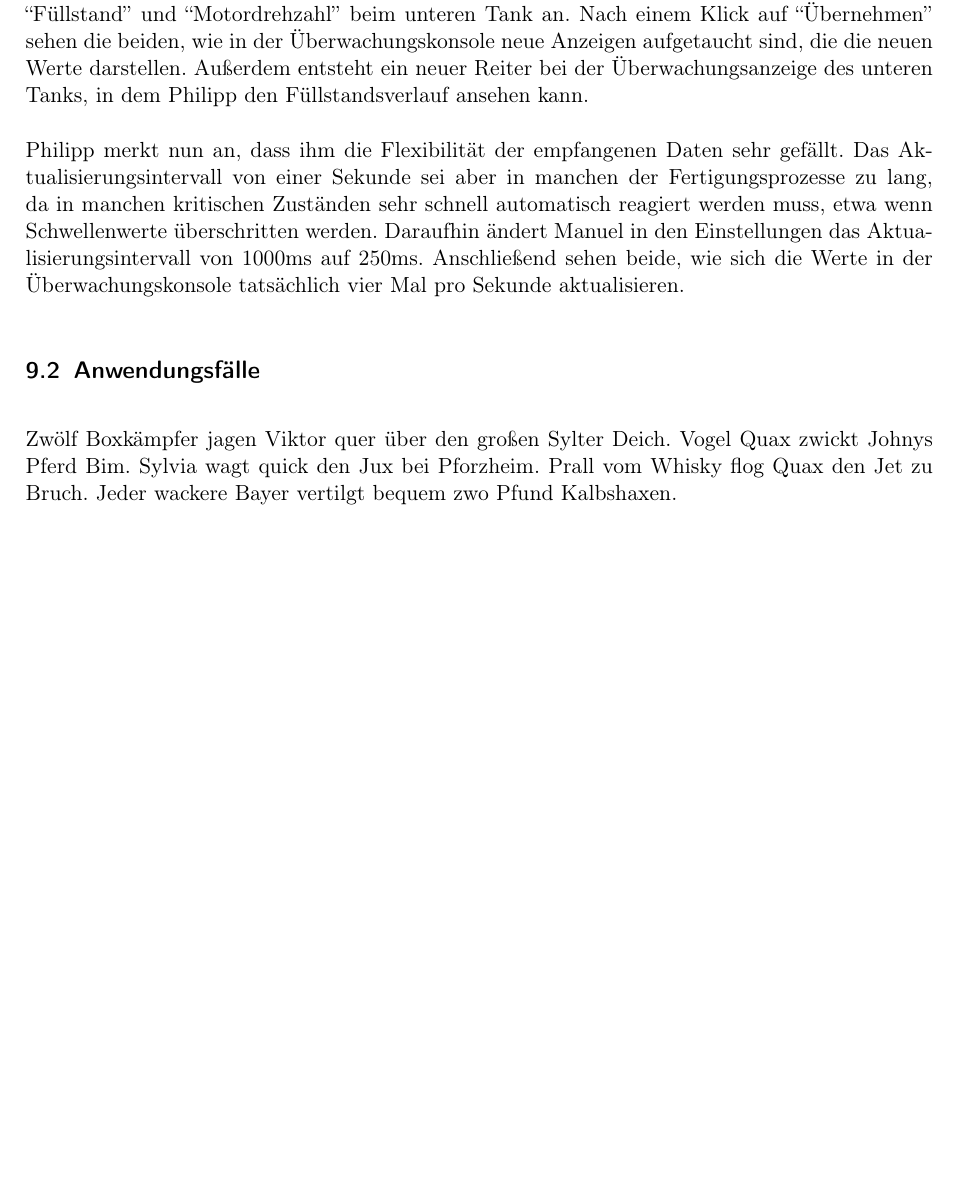
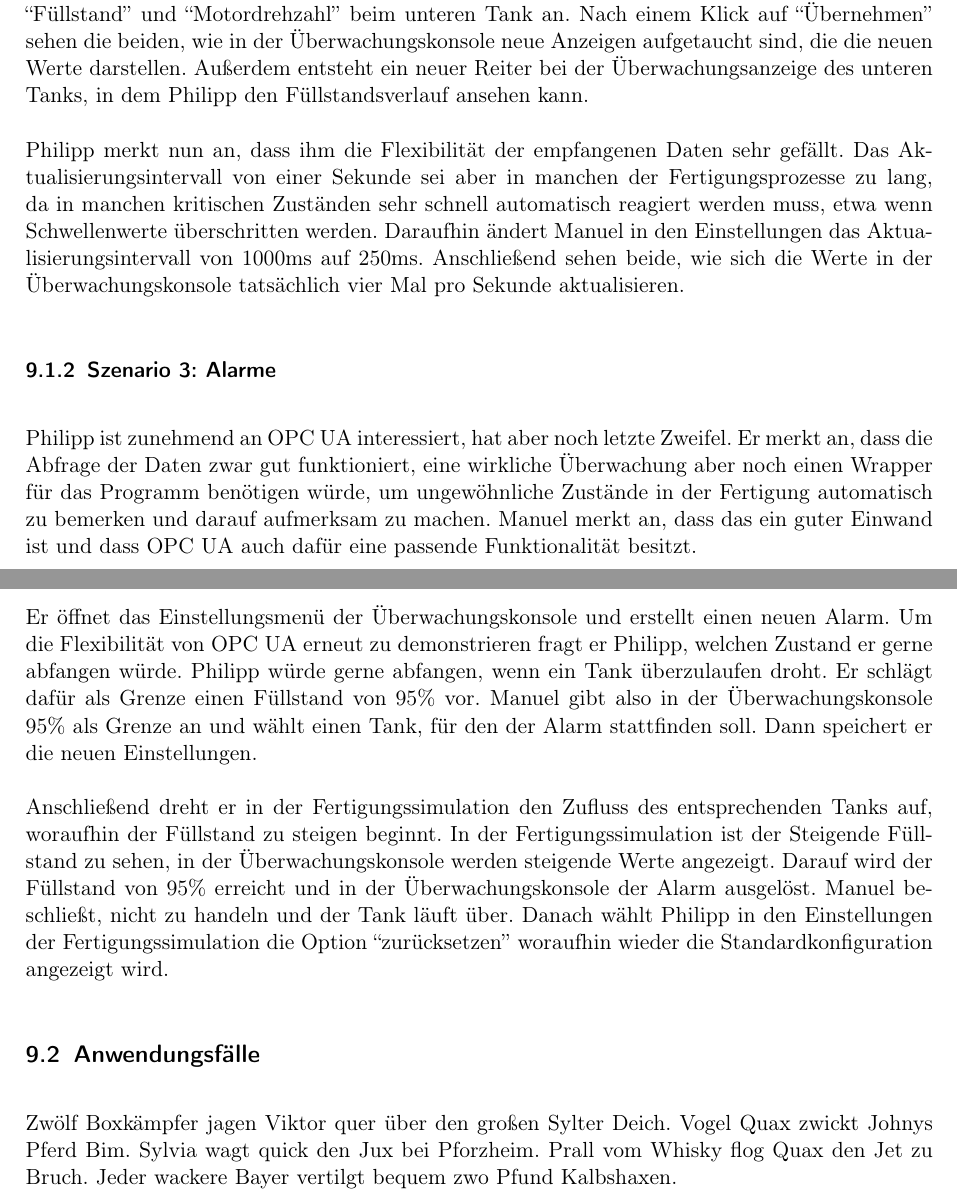
Before and after one commit to ByteHamster/PSE, a LaTeX document (docs/Pflichtenheft.tex): part of page 6 of 7 before the commit and two parts of pages 6 and 7 of 8 after it, the two joined at a grey line, cut so that both start at the same text, the shorter picture padded with empty space. Compiled offline with pdfLaTeX.

Commit message:
Add scenario three to the specifications.

```diff
--- a/docs/Pflichtenheft.tex
+++ b/docs/Pflichtenheft.tex
@@ -116,6 +116,25 @@
 Einstellungen das Aktualisierungsintervall von 1000ms auf 250ms. Anschließend sehen beide, wie sich die Werte in der
 Überwachungskonsole tatsächlich vier Mal pro Sekunde aktualisieren.
 
+\subsubsection{Szenario 3: Alarme}
+Philipp ist zunehmend an OPC UA interessiert, hat aber noch letzte Zweifel. Er merkt an, dass die Abfrage der Daten
+zwar gut funktioniert, eine wirkliche \"Uberwachung aber noch einen Wrapper f\"ur das Programm ben\"otigen w\"urde,
+um ungew\"ohnliche Zust\"ande in der Fertigung automatisch zu bemerken und darauf aufmerksam zu machen.
+Manuel merkt an, dass das ein guter Einwand ist und dass OPC UA auch daf\"ur eine passende Funktionalit\"at besitzt.
+
+Er \"offnet das Einstellungsmen\"u der \"Uberwachungskonsole und erstellt einen neuen Alarm. Um die Flexibilit\"at
+von OPC UA erneut zu demonstrieren fragt er Philipp, welchen Zustand er gerne abfangen w\"urde. Philipp w\"urde gerne
+abfangen, wenn ein Tank \"uberzulaufen droht. Er schl\"agt daf\"ur als Grenze einen F\"ullstand von 95\% vor.
+Manuel gibt also in der \"Uberwachungskonsole 95\% als Grenze an und w\"ahlt einen Tank, f\"ur den der Alarm stattfinden soll.
+Dann speichert er die neuen Einstellungen.
+
+Anschlie{\ss}end dreht er in der Fertigungssimulation den Zufluss des entsprechenden Tanks auf, woraufhin der F\"ullstand
+zu steigen beginnt. In der Fertigungssimulation ist der Steigende F\"ullstand zu sehen, in der \"Uberwachungskonsole werden
+steigende Werte angezeigt.
+Darauf wird der F\"ullstand von 95\% erreicht und in der \"Uberwachungskonsole der Alarm ausgel\"ost. Manuel
+beschlie{\ss}t, nicht zu handeln und der Tank l\"auft \"uber. Danach w\"ahlt Philipp in den Einstellungen der
+Fertigungssimulation die Option ``zur\"ucksetzen'' woraufhin wieder die Standardkonfiguration angezeigt wird.
+
 \subsection{Anwendungsfälle}
 \Blindtext[1]
 
```
